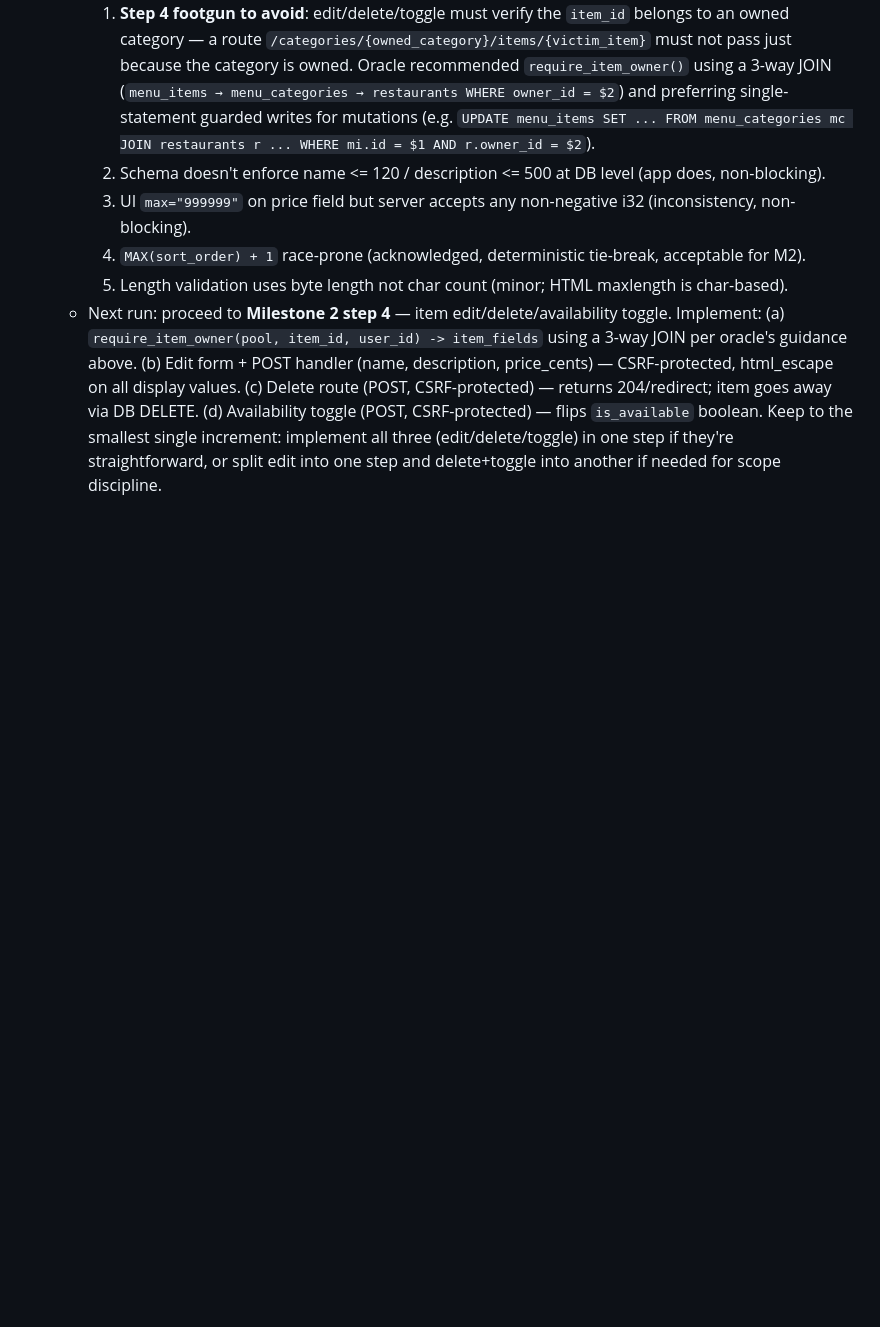
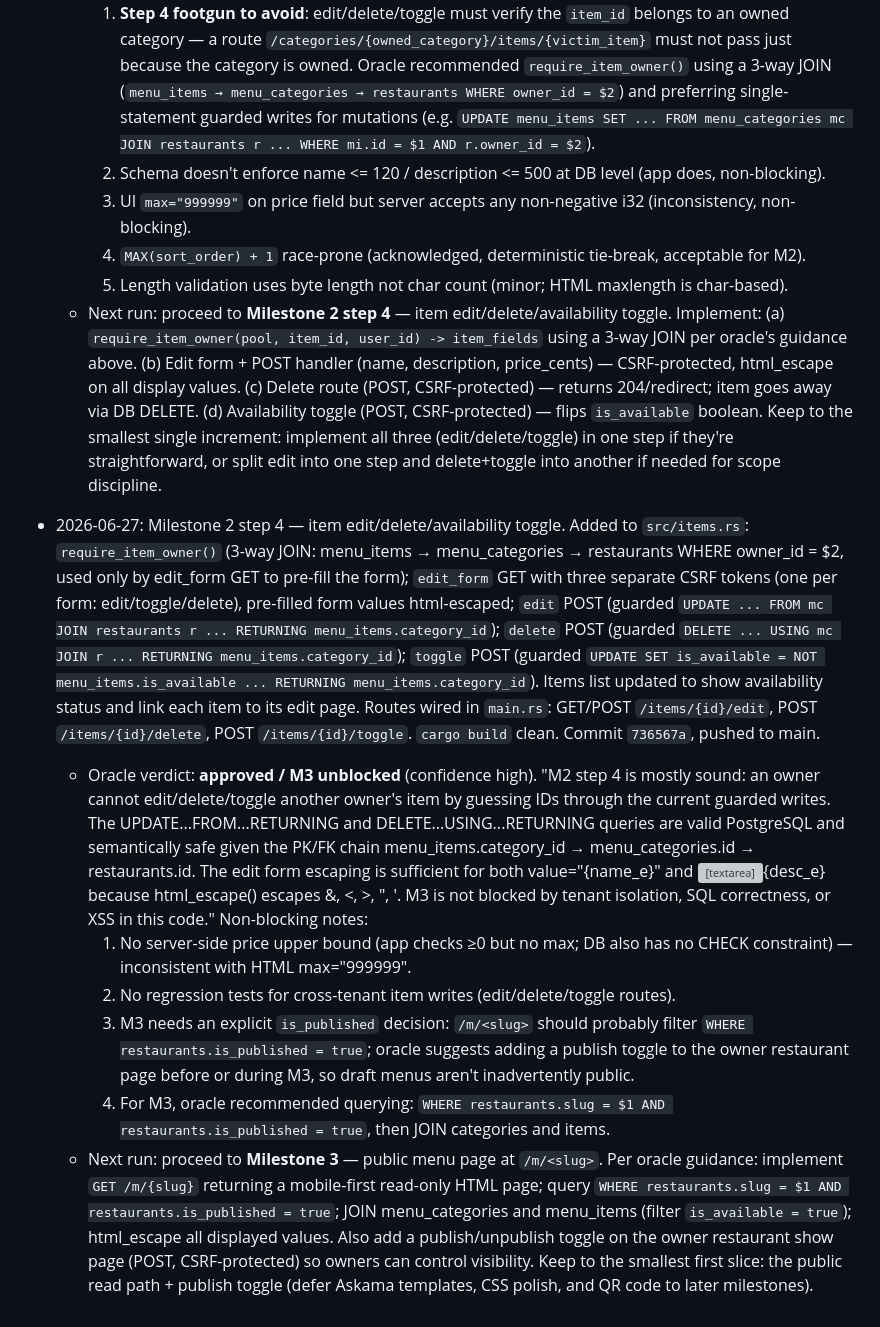
Before and after one commit to etservicehub23-code/qr-menu-app, a Markdown page: PLAN.md, the part around the change. Drawn GitHub-style; blank space fills up the shorter version; grey boxes are pictures that could not be loaded.

Commit message:
PLAN.md: update status — M2 step 4 oracle approved, next run M3

```diff
--- a/PLAN.md
+++ b/PLAN.md
@@ -615,3 +615,41 @@ one rather than deferring that migration.
     Keep to the smallest single increment: implement all three (edit/delete/toggle) in one step
     if they're straightforward, or split edit into one step and delete+toggle into another if
     needed for scope discipline.
+
+
+- 2026-06-27: Milestone 2 step 4 — item edit/delete/availability toggle. Added to `src/items.rs`:
+  `require_item_owner()` (3-way JOIN: menu_items → menu_categories → restaurants WHERE
+  owner_id = $2, used only by edit_form GET to pre-fill the form); `edit_form` GET with
+  three separate CSRF tokens (one per form: edit/toggle/delete), pre-filled form values
+  html-escaped; `edit` POST (guarded `UPDATE ... FROM mc JOIN restaurants r ... RETURNING
+  menu_items.category_id`); `delete` POST (guarded `DELETE ... USING mc JOIN r ...
+  RETURNING menu_items.category_id`); `toggle` POST (guarded `UPDATE SET is_available =
+  NOT menu_items.is_available ... RETURNING menu_items.category_id`). Items list updated
+  to show availability status and link each item to its edit page. Routes wired in
+  `main.rs`: GET/POST `/items/{id}/edit`, POST `/items/{id}/delete`, POST
+  `/items/{id}/toggle`. `cargo build` clean. Commit `736567a`, pushed to main.
+  - Oracle verdict: **approved / M3 unblocked** (confidence high). "M2 step 4 is mostly
+    sound: an owner cannot edit/delete/toggle another owner's item by guessing IDs through
+    the current guarded writes. The UPDATE...FROM...RETURNING and DELETE...USING...RETURNING
+    queries are valid PostgreSQL and semantically safe given the PK/FK chain
+    menu_items.category_id → menu_categories.id → restaurants.id. The edit form escaping
+    is sufficient for both value="{name_e}" and <textarea>{desc_e}</textarea> because
+    html_escape() escapes &, <, >, ", '. M3 is not blocked by tenant isolation, SQL
+    correctness, or XSS in this code." Non-blocking notes:
+    1. No server-side price upper bound (app checks ≥0 but no max; DB also has no CHECK
+       constraint) — inconsistent with HTML max="999999".
+    2. No regression tests for cross-tenant item writes (edit/delete/toggle routes).
+    3. M3 needs an explicit `is_published` decision: `/m/<slug>` should probably filter
+       `WHERE restaurants.is_published = true`; oracle suggests adding a publish toggle
+       to the owner restaurant page before or during M3, so draft menus aren't
+       inadvertently public.
+    4. For M3, oracle recommended querying: `WHERE restaurants.slug = $1 AND
+       restaurants.is_published = true`, then JOIN categories and items.
+  - Next run: proceed to **Milestone 3** — public menu page at `/m/<slug>`. Per oracle
+    guidance: implement `GET /m/{slug}` returning a mobile-first read-only HTML page;
+    query `WHERE restaurants.slug = $1 AND restaurants.is_published = true`; JOIN
+    menu_categories and menu_items (filter `is_available = true`); html_escape all
+    displayed values. Also add a publish/unpublish toggle on the owner restaurant show
+    page (POST, CSRF-protected) so owners can control visibility. Keep to the smallest
+    first slice: the public read path + publish toggle (defer Askama templates, CSS
+    polish, and QR code to later milestones).
```
